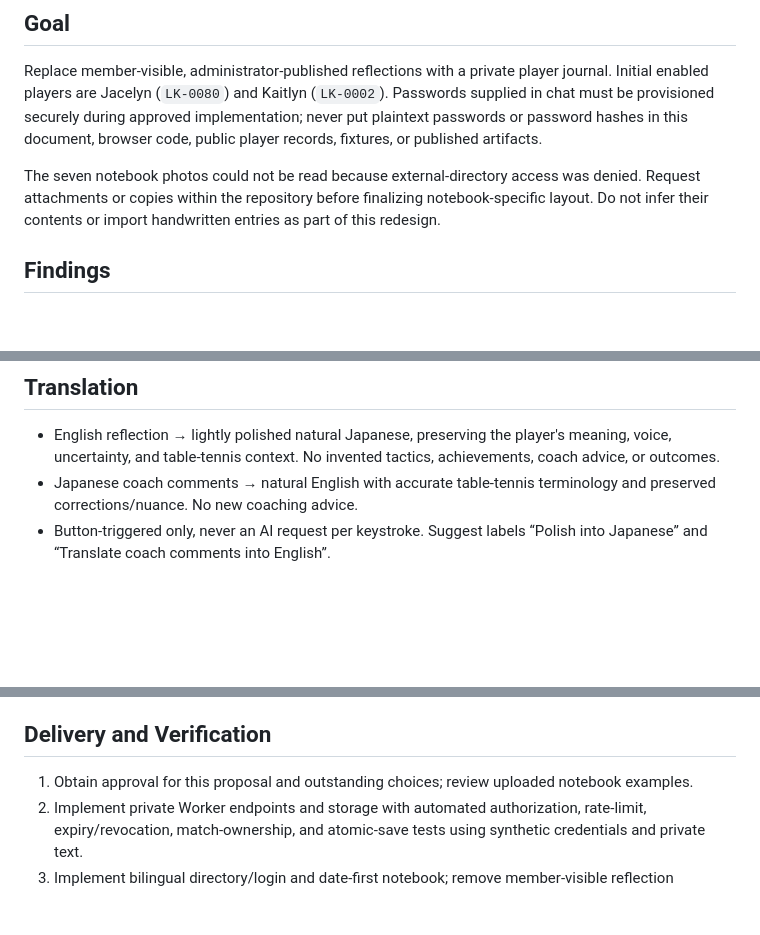
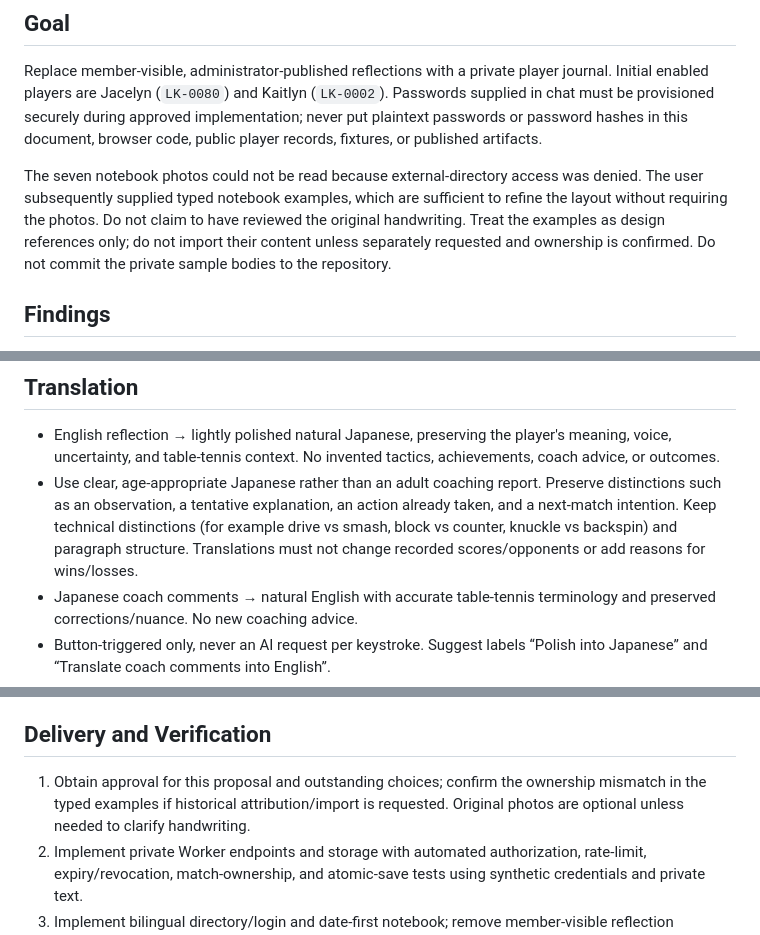
Before and after one commit to rickliky/table-tennis, a Markdown page: docs/PRIVATE-REFLECTION-PLAN.md, 3 parts joined by grey strips. Rendered like a GitHub page; blank space fills up the shorter version.

```diff
--- a/docs/PRIVATE-REFLECTION-PLAN.md
+++ b/docs/PRIVATE-REFLECTION-PLAN.md
@@ -6,7 +6,7 @@ Status: proposed on 2026-10-13; no application, Worker, credentials, or live dat
 
 Replace member-visible, administrator-published reflections with a private player journal. Initial enabled players are Jacelyn (`LK-0080`) and Kaitlyn (`LK-0002`). Passwords supplied in chat must be provisioned securely during approved implementation; never put plaintext passwords or password hashes in this document, browser code, public player records, fixtures, or published artifacts.
 
-The seven notebook photos could not be read because external-directory access was denied. Request attachments or copies within the repository before finalizing notebook-specific layout. Do not infer their contents or import handwritten entries as part of this redesign.
+The seven notebook photos could not be read because external-directory access was denied. The user subsequently supplied typed notebook examples, which are sufficient to refine the layout without requiring the photos. Do not claim to have reviewed the original handwriting. Treat the examples as design references only; do not import their content unless separately requested and ownership is confirmed. Do not commit the private sample bodies to the repository.
 
 ## Findings
 
@@ -74,6 +87,7 @@ The seven notebook photos could not be read because external-directory access wa
 ## Translation
 
 - English reflection → lightly polished natural Japanese, preserving the player's meaning, voice, uncertainty, and table-tennis context. No invented tactics, achievements, coach advice, or outcomes.
+- Use clear, age-appropriate Japanese rather than an adult coaching report. Preserve distinctions such as an observation, a tentative explanation, an action already taken, and a next-match intention. Keep technical distinctions (for example drive vs smash, block vs counter, knuckle vs backspin) and paragraph structure. Translations must not change recorded scores/opponents or add reasons for wins/losses.
 - Japanese coach comments → natural English with accurate table-tennis terminology and preserved corrections/nuance. No new coaching advice.
 - Button-triggered only, never an AI request per keystroke. Suggest labels “Polish into Japanese” and “Translate coach comments into English”.
 - Execute through the Worker using a configured server-side AI provider. No provider is currently configured; select provider, billing, retention policy, and consent before enabling external requests.
@@ -83,7 +97,7 @@ The seven notebook photos could not be read because external-directory access wa
 
 ## Delivery and Verification
 
-1. Obtain approval for this proposal and outstanding choices; review uploaded notebook examples.
+1. Obtain approval for this proposal and outstanding choices; confirm the ownership mismatch in the typed examples if historical attribution/import is requested. Original photos are optional unless needed to clarify handwriting.
 2. Implement private Worker endpoints and storage with automated authorization, rate-limit, expiry/revocation, match-ownership, and atomic-save tests using synthetic credentials and private text.
 3. Implement bilingual directory/login and date-first notebook; remove member-visible reflection renderers and publishing workflow. Keep all unrelated match/player behavior intact.
 4. Add translation integration only after provider/privacy approval; test with mocked translation before live use.
```
Also changed, not shown: other parts of docs/PRIVATE-REFLECTION-PLAN.md (+17 -3 lines), AGENTS.md (+2 -0 lines).
